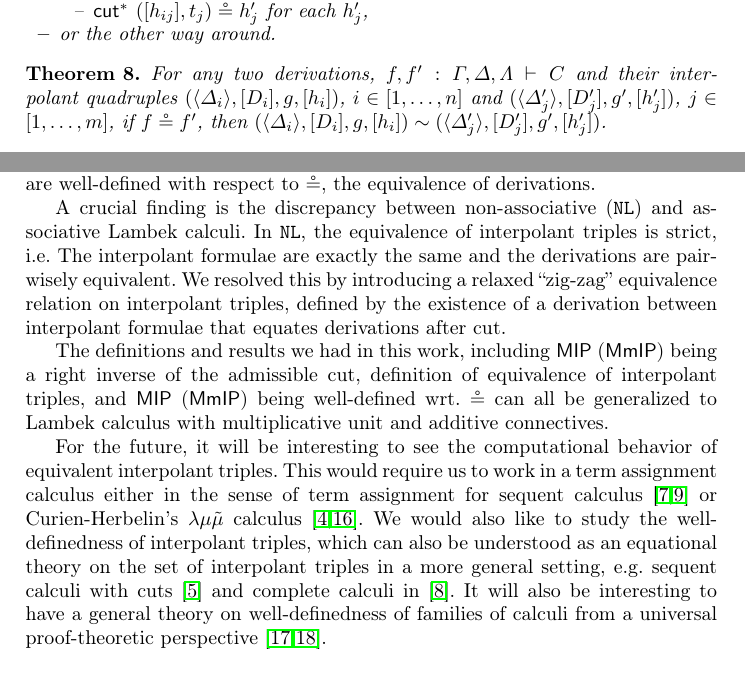
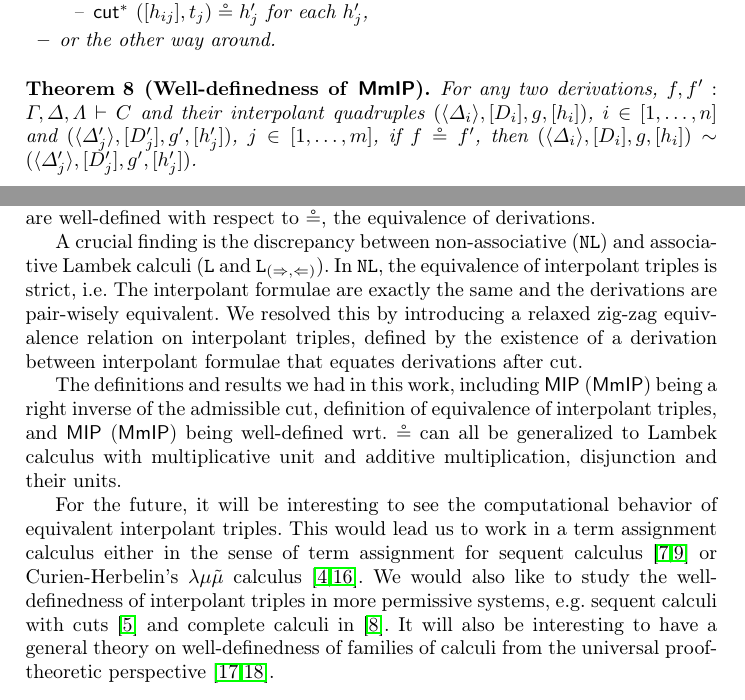
Before and after one commit to cswphilo/associative-Lambek, a LaTeX thesis (paper/ijcar.tex): two parts of pages 13 and 15 of 19, joined at a grey line, cut so that both start at the same text. Compiled offline with pdfLaTeX.

Commit message:
minor things

```diff
--- a/paper/ijcar.tex
+++ b/paper/ijcar.tex
@@ -1399,7 +1399,7 @@ The data of \MmIP\ consist of a quadruple and their equivalence is defined by ad
     \item or the other way around.
   \end{itemize}
 \end{definition}
-\begin{theorem}\label{thm:welldef:LPfree}
+\begin{theorem}[Well-definedness of \MmIP]\label{thm:welldef:LPfree}
   For any two derivations, $f,f' : \GG , \GD , \GL \vd C$ and their interpolant quadruples $(\langle \GD_i\rangle , [D_i] , g , [h_i])$, $i \in [1,\dots,n]$ and $(\langle \GD'_j\rangle , [D'_j] , g' , [h'_j])$, $j \in [1,\dots,m]$, if $f \circeq f'$, then $(\langle \GD_i\rangle , [D_i] , g , [h_i]) \sim (\langle \GD'_j\rangle , [D'_j] , g' , [h'_j])$.
 \end{theorem}
 \begin{proof}
@@ -1705,15 +1705,15 @@ Therefore the two interpolant quadruples are equivalent. Other cases are similar
 In this work, we have provided a detailed analysis of proof-relevant interpolation for the Lambek calculus (\L) and its product-free variant (\LPfree).
 We established their Maehara interpolation procedures (\MIP and \MmIP) are right inverses to the admissible cut rules, respectively and demonstrated that both \MIP\ and \MmIP\ are well-defined with respect to $\circeq$, the equivalence of derivations.
 
-A crucial finding is the discrepancy between non-associative (\NL) and associative Lambek calculi.
+A crucial finding is the discrepancy between non-associative (\NL) and associative Lambek calculi (\L\ and \LPfree).
 In \NL, the equivalence of interpolant triples is strict, i.e.\ The interpolant formulae are exactly the same and the derivations are pair-wisely equivalent.
-We resolved this by introducing a relaxed ``zig-zag'' equivalence relation on interpolant triples, defined by the existence of a derivation between interpolant formulae that equates derivations after cut.
-
-The definitions and results we had in this work, including \MIP\ (\MmIP) being a right inverse of the admissible cut, definition of equivalence of interpolant triples, and \MIP\ (\MmIP) being well-defined wrt.\ $\circeq$ can all be generalized to Lambek calculus with multiplicative unit and additive connectives.
-
-For the future, it will be interesting to see the computational behavior of equivalent interpolant triples. This would require us to work in a term assignment calculus either in the sense of term assignment for sequent calculus \cite{Herbelin1995,Kanazawa2006} or Curien-Herbelin's $\lambda\mu\tilde{\mu} $ calculus \cite{Curien2000,Saurin2024}.
-We would also like to study the well-definedness of interpolant triples, which can also be understood as an equational theory on the set of interpolant triples in a more general setting, e.g.\ sequent calculi with cuts \cite{Saurin2025} and complete calculi in \cite{Hetzl2024}.
-It will also be interesting to have a general theory on well-definedness of families of calculi from a universal proof-theoretic perspective \cite{tabatabai2018,Tabatabai2025}.
+We resolved this by introducing a relaxed zig-zag equivalence relation on interpolant triples, defined by the existence of a derivation between interpolant formulae that equates derivations after cut.
+
+The definitions and results we had in this work, including \MIP\ (\MmIP) being a right inverse of the admissible cut, definition of equivalence of interpolant triples, and \MIP\ (\MmIP) being well-defined wrt.\ $\circeq$ can all be generalized to Lambek calculus with multiplicative unit and additive multiplication, disjunction and their units.
+
+For the future, it will be interesting to see the computational behavior of equivalent interpolant triples. This would lead us to work in a term assignment calculus either in the sense of term assignment for sequent calculus \cite{Herbelin1995,Kanazawa2006} or Curien-Herbelin's $\lambda\mu\tilde{\mu} $ calculus \cite{Curien2000,Saurin2024}.
+We would also like to study the well-definedness of interpolant triples in more permissive systems, e.g.\ sequent calculi with cuts \cite{Saurin2025} and complete calculi in \cite{Hetzl2024}.
+It will also be interesting to have a general theory on well-definedness of families of calculi from the universal proof-theoretic perspective \cite{tabatabai2018,Tabatabai2025}.
 % For the future, it will be interesting to see what should be the correct notion of equivalence on interpolant triples for the complete calculi in the sense of Hetzl and Jalali \cite{Hetzl2024}.
 
 % will the interpolant triples in complete calculi by \cite{Hetzl2024} are just collection of logically equivalent formulae?
```
Also changed, not shown: paper/ijcar.tex (6 more changed lines).
